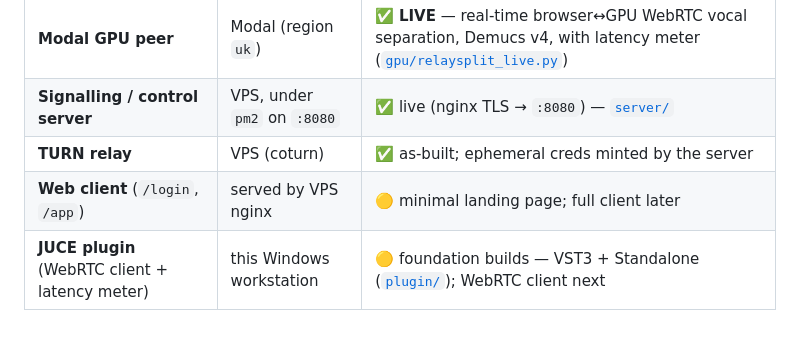
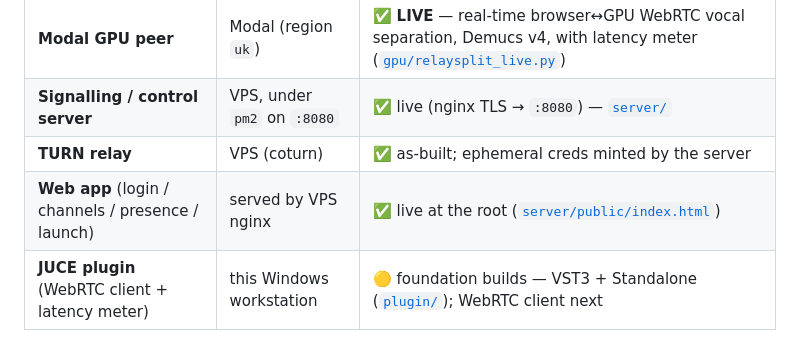
Before and after one commit to MattBrookPro/RelaySplit, a Markdown page: README.md, the part around the change. GitHub-like rendering.

```diff
--- a/README.md
+++ b/README.md
@@ -12,7 +12,7 @@ GPU can sit inside a real-time audio path.
 | **Modal GPU peer** | Modal (region `uk`) | ✅ **LIVE** — real-time browser↔GPU WebRTC vocal separation, Demucs v4, with latency meter ([`gpu/relaysplit_live.py`](gpu/relaysplit_live.py)) |
 | **Signalling / control server** | VPS, under `pm2` on `:8080` | ✅ live (nginx TLS → `:8080`) — [`server/`](server/) |
 | **TURN relay** | VPS (coturn) | ✅ as-built; ephemeral creds minted by the server |
-| **Web client** (`/login`, `/app`) | served by VPS nginx | 🟡 minimal landing page; full client later |
+| **Web app** (login / channels / presence / launch) | served by VPS nginx | ✅ live at the root ([`server/public/index.html`](server/public/index.html)) |
 | **JUCE plugin** (WebRTC client + latency meter) | this Windows workstation | 🟡 foundation builds — VST3 + Standalone ([`plugin/`](plugin/)); WebRTC client next |
 
 ### Latency-critical fact
```
Also changed, not shown: LEARNING.md (+12 -0 lines).
